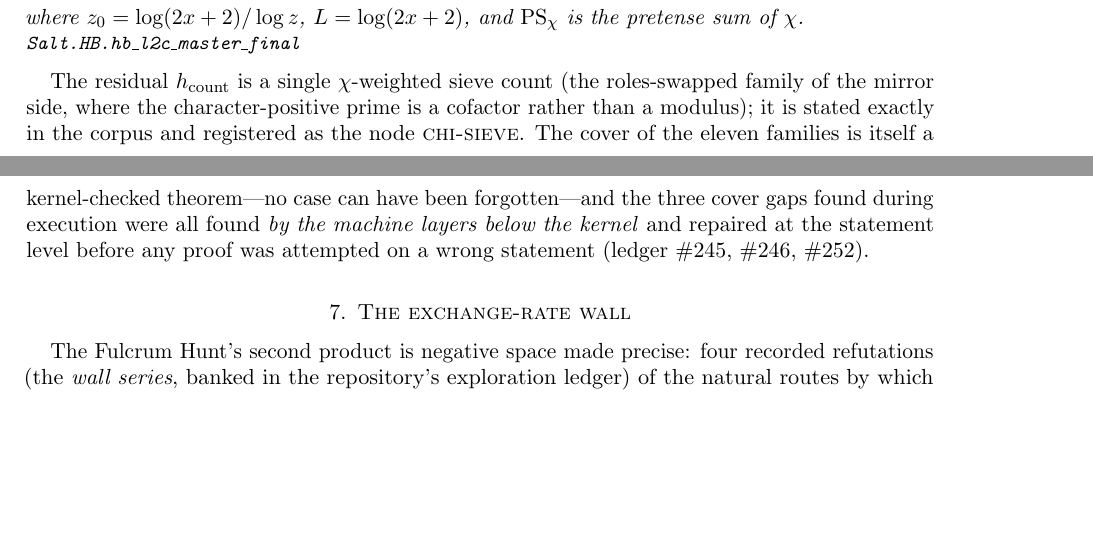
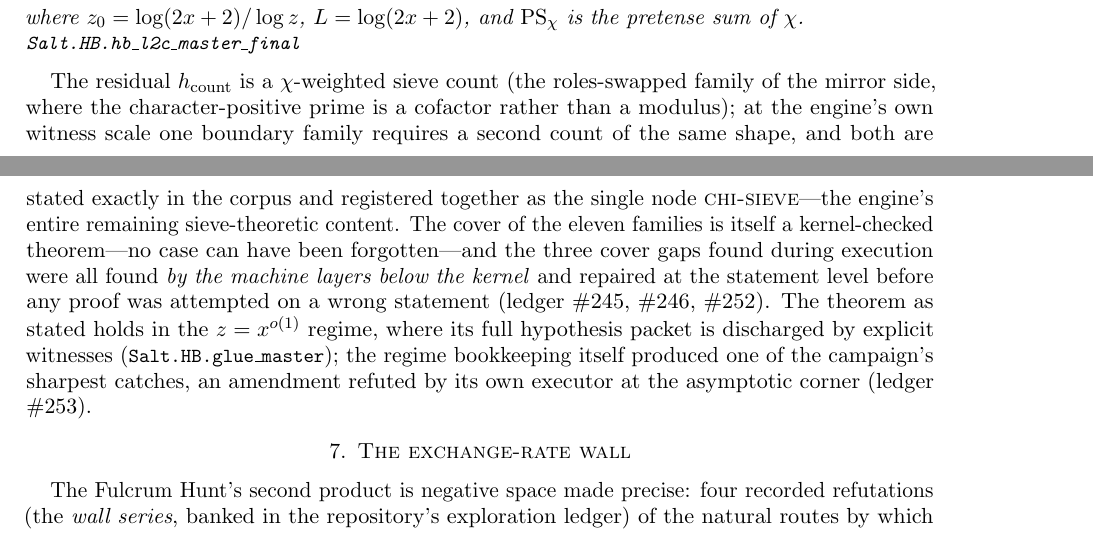
Before and after one commit to jyh/salt, a LaTeX paper (papers/flagship/main.tex): two parts of pages 4 and 5 of 8, joined at a grey line, cut so that both start at the same text, the shorter picture padded with empty space. Compiled offline with pdfLaTeX.

Commit message:
play P: draft sec6 updated per catch #253 -- CHI-SIEVE as the single residual node w/ two sibling counts; the x^{o(1)} regime + glue_master cited [skip ci]
Co-Authored-By: Claude Fable 5 <noreply@anthropic.com>

```diff
--- a/papers/flagship/main.tex
+++ b/papers/flagship/main.tex
@@ -335,15 +335,22 @@ $\mathrm{PS}_\chi$ is the pretense sum of $\chi$.
 \leanname{Salt.HB.hb\_l2c\_master\_final}
 \end{theorem}
 
-The residual $h_{\mathrm{count}}$ is a single $\chi$-weighted sieve count
-(the roles-swapped family of the mirror side, where the character-positive
-prime is a cofactor rather than a modulus); it is stated exactly in the
-corpus and registered as the node \textsc{chi-sieve}. The cover of the
-eleven families is itself a kernel-checked theorem---no case can have been
-forgotten---and the three cover gaps found during execution were all found
-\emph{by the machine layers below the kernel} and repaired at the
-statement level before any proof was attempted on a wrong statement
-(ledger \#245, \#246, \#252).
+The residual $h_{\mathrm{count}}$ is a $\chi$-weighted sieve count (the
+roles-swapped family of the mirror side, where the character-positive
+prime is a cofactor rather than a modulus); at the engine's own witness
+scale one boundary family requires a second count of the same shape, and
+both are stated exactly in the corpus and registered together as the
+single node \textsc{chi-sieve}---the engine's entire remaining
+sieve-theoretic content. The cover of the eleven families is itself a
+kernel-checked theorem---no case can have been forgotten---and the three
+cover gaps found during execution were all found \emph{by the machine
+layers below the kernel} and repaired at the statement level before any
+proof was attempted on a wrong statement (ledger \#245, \#246, \#252).
+The theorem as stated holds in the $z = x^{o(1)}$ regime, where its full
+hypothesis packet is discharged by explicit witnesses
+(\leaninline{Salt.HB.glue\_master}); the regime bookkeeping itself
+produced one of the campaign's sharpest catches, an amendment refuted by
+its own executor at the asymptotic corner (ledger \#253).
 
 % ============================================================================
 \section{The exchange-rate wall}\label{sec:walls}
```
